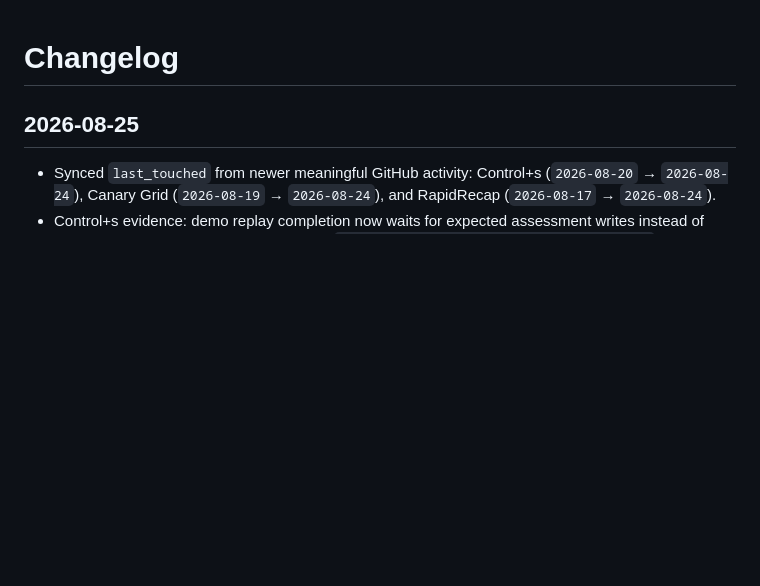
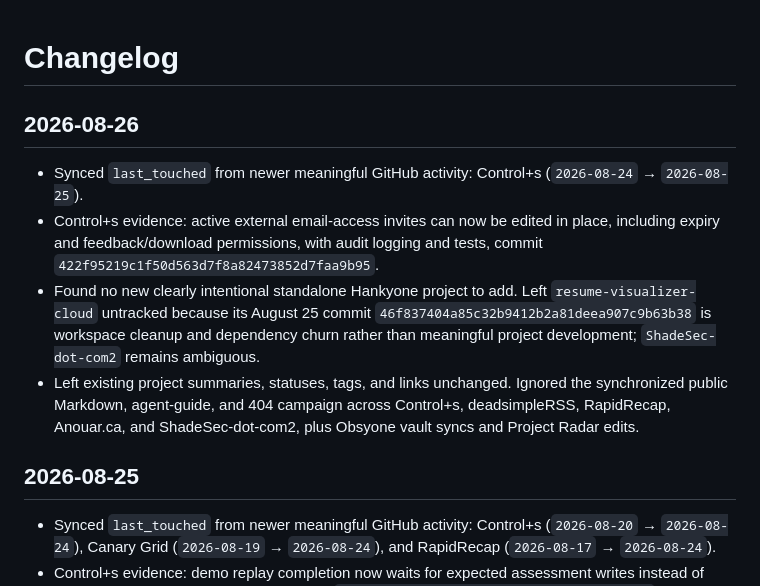
Before and after one commit to Hankyone/project-radar, a Markdown page: changelog.md, the part around the change. Drawn GitHub-style; blank space fills up the shorter version.

Commit message:
Record August 26 project sync

```diff
--- a/changelog.md
+++ b/changelog.md
@@ -1,4 +1,11 @@
 # Changelog
+
+## 2026-08-26
+
+- Synced `last_touched` from newer meaningful GitHub activity: Control+s (`2026-08-24` → `2026-08-25`).
+- Control+s evidence: active external email-access invites can now be edited in place, including expiry and feedback/download permissions, with audit logging and tests, commit `422f95219c1f50d563d7f8a82473852d7faa9b95`.
+- Found no new clearly intentional standalone Hankyone project to add. Left `resume-visualizer-cloud` untracked because its August 25 commit `46f837404a85c32b9412b2a81deea907c9b63b38` is workspace cleanup and dependency churn rather than meaningful project development; `ShadeSec-dot-com2` remains ambiguous.
+- Left existing project summaries, statuses, tags, and links unchanged. Ignored the synchronized public Markdown, agent-guide, and 404 campaign across Control+s, deadsimpleRSS, RapidRecap, Anouar.ca, and ShadeSec-dot-com2, plus Obsyone vault syncs and Project Radar edits.
 
 ## 2026-08-25
 
```
